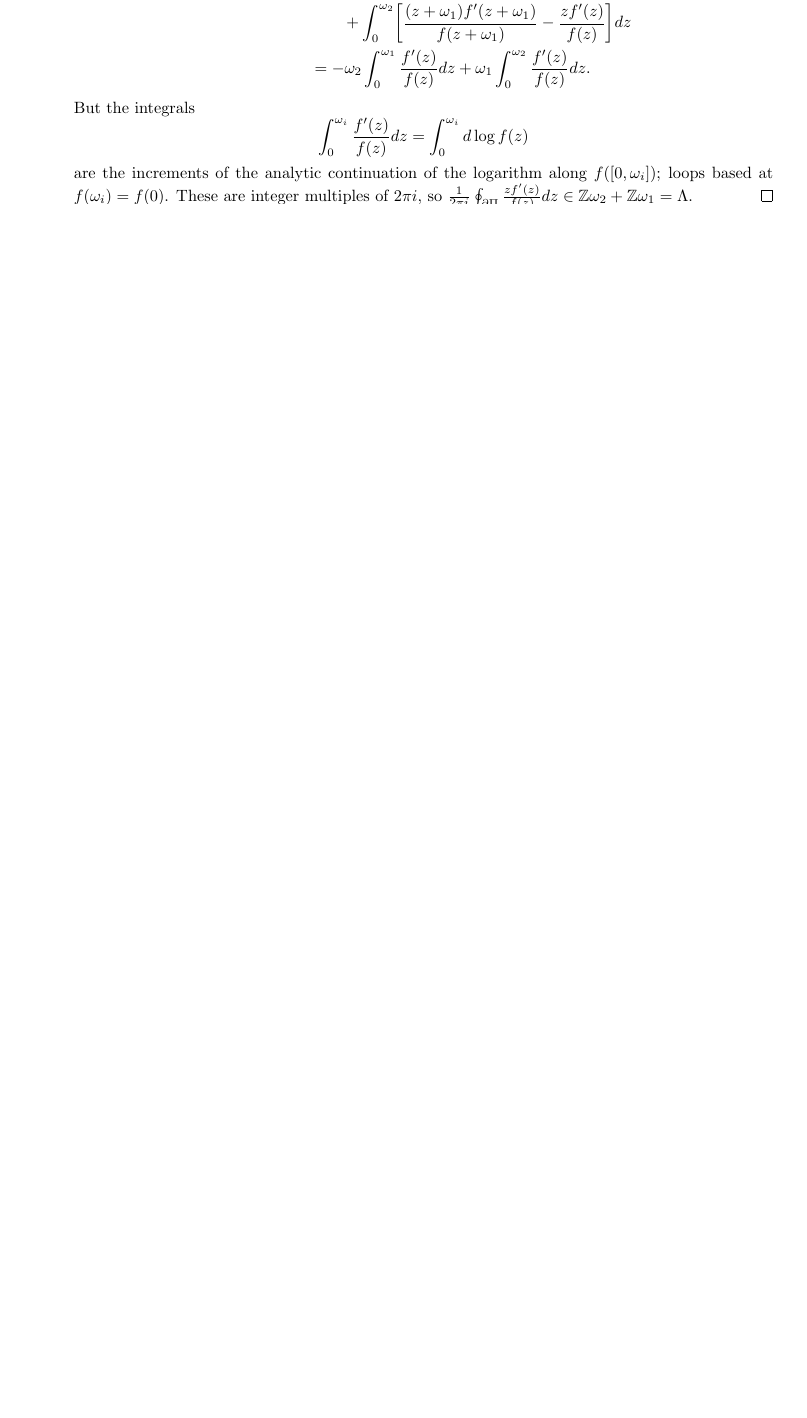
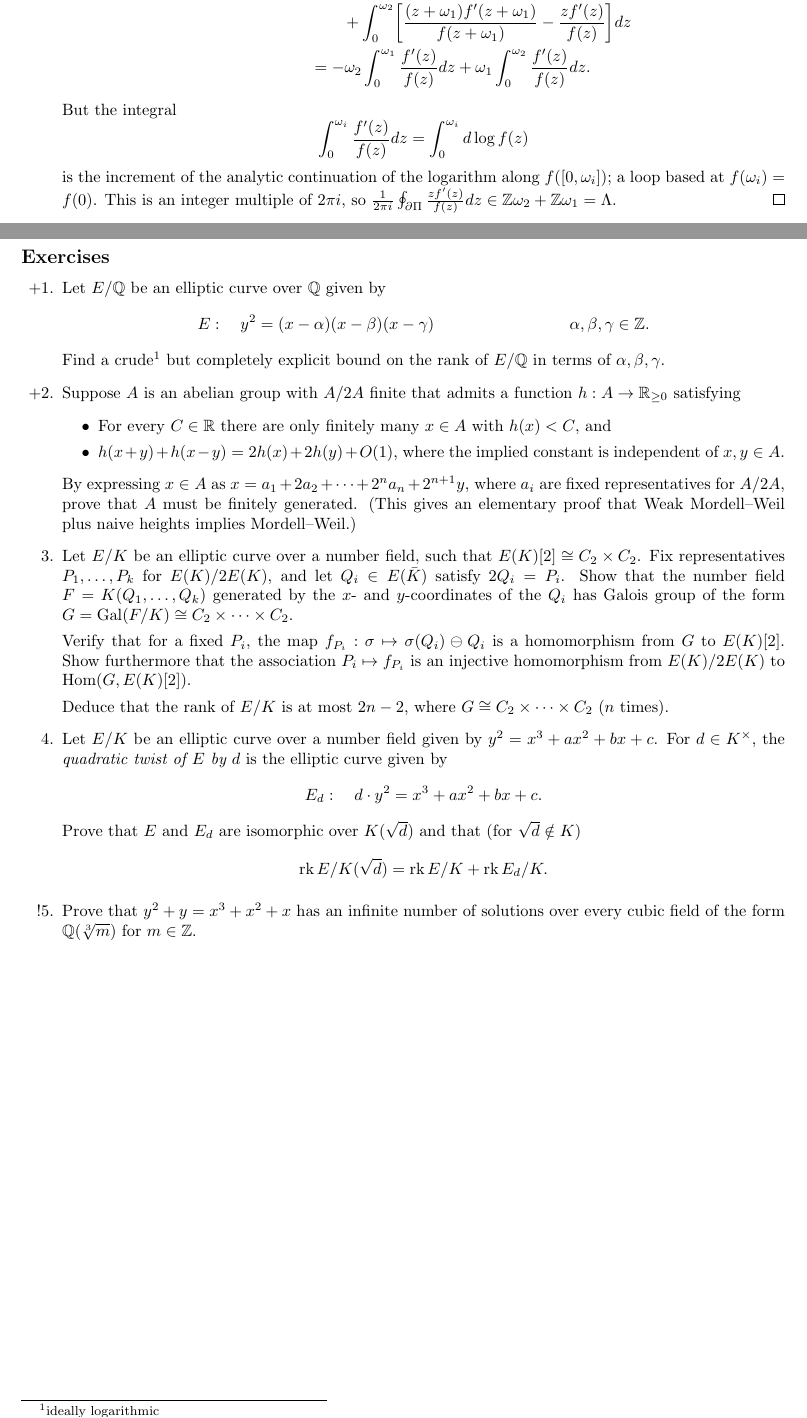
Before and after one commit to CalumCrossley/elliptic-curves, a LaTeX CV (elliptic-curves.tex): part of page 9 of 18 before the commit and two parts of pages 9 and 18 of 18 after it, the two joined at a grey line, cut so that both start at the same text, the shorter picture padded with empty space. Compiled offline with pdfLaTeX.

Commit message:
Add exercises for Mordell--Weil

```diff
--- a/elliptic-curves.tex
+++ b/elliptic-curves.tex
@@ -1,6 +1,6 @@
 \documentclass[a4paper]{article}
 
-\usepackage[margin=1in]{geometry}
+\usepackage[margin=0.9in]{geometry}
 \setlength\parindent{0pt}
 
 \usepackage{mathtools}
@@ -28,6 +28,7 @@
 \newtheorem*{definition}{Definition}
 \newtheorem*{notation}{Notation}
 
+\DeclareMathOperator{\Hom}{Hom}
 \DeclareMathOperator{\Disc}{Disc}
 \DeclareMathOperator{\Reg}{Reg}
 \DeclareMathOperator{\Gal}{Gal}
@@ -911,14 +911,14 @@ Note that $K$ may have cardinality too large to embed into $\C$.
                     &= -\omega_2\int_0^{\omega_1}\frac{f'(z)}{f(z)}dz
                         + \omega_1\int_0^{\omega_2}\frac{f'(z)}{f(z)}dz.
             \end{align*}
-            But the integrals
+            But the integral
             \begin{equation*}
                 \int_0^{\omega_i}\frac{f'(z)}{f(z)}dz
                     = \int_0^{\omega_i}d\log f(z)
             \end{equation*}
-            are the increments of the analytic continuation of the logarithm
-            along $f([0,\omega_i])$; loops based at $f(\omega_i)=f(0)$. These
-            are integer multiples of $2\pi i$, so
+            is the increment of the analytic continuation of the logarithm
+            along $f([0,\omega_i])$; a loop based at $f(\omega_i)=f(0)$. This
+            is an integer multiple of $2\pi i$, so
             $\frac{1}{2\pi i}\oint_{\partial\Pi}\frac{zf'(z)}{f(z)}dz
             \in\Z\omega_2+\Z\omega_1=\Lambda$.
         \end{proof}
@@ -1747,4 +1746,59 @@ The strategy for proving the Mordell--Weil theorem is as follows:
     so $\rk(E/\Q)=r\le2$. (In fact $r=0$, which we will be able to prove later.)
 \end{example}
 
+\subsection*{Exercises}
+
+\begin{enumerate}
+    \item[+1.] Let $E/\Q$ be an elliptic curve over $\Q$ given by
+        \begin{align*}
+            E&:\quad y^2=(x-\alpha)(x-\beta)(x-\gamma) &
+            \alpha,\beta,\gamma&\in\Z.
+        \end{align*}
+        Find a crude\footnote{ideally logarithmic} but completely explicit bound
+        on the rank of $E/\Q$ in terms of $\alpha,\beta,\gamma$.
+
+    \item[+2.] Suppose $A$ is an abelian group with $A/2A$ finite that admits a
+        function $h:A\to\R_{\ge0}$ satisfying
+        \begin{itemize}
+            \item For every $C\in\R$ there are only finitely many $x\in A$ with
+                $h(x)<C$, and
+            \item $h(x+y)+h(x-y)=2h(x)+2h(y)+O(1)$, where the implied constant
+                is independent of $x,y\in A$.
+        \end{itemize}
+        By expressing $x\in A$ as $x=a_1+2a_2+\cdots+2^na_n+2^{n+1}y$, where
+        $a_i$ are fixed representatives for $A/2A$, prove that $A$ must be
+        finitely generated. (This gives an elementary proof that Weak
+        Mordell--Weil plus naive heights implies Mordell--Weil.)
+
+    \item[3.] Let $E/K$ be an elliptic curve over a number field, such that
+        $E(K)[2]\cong C_2\times C_2$. Fix representatives $P_1,\ldots,P_k$ for
+        $E(K)/2E(K)$, and let $Q_i\in E(\bar K)$ satisfy $2Q_i=P_i$. Show that
+        the number field $F=K(Q_1,\ldots,Q_k)$ generated by the $x$- and
+        $y$-coordinates of the $Q_i$ has Galois group of the form
+        $G=\Gal(F/K)\cong C_2\times\cdots\times C_2$.
+
+        Verify that for a fixed $P_i$, the map
+        $f_{P_i}:\sigma\mapsto\sigma(Q_i)\ominus Q_i$ is a homomorphism from $G$
+        to $E(K)[2]$. Show furthermore that the association $P_i\mapsto f_{P_i}$
+        is an injective homomorphism from $E(K)/2E(K)$ to $\Hom(G,E(K)[2])$.
+
+        Deduce that the rank of $E/K$ is at most $2n-2$, where
+        $G\cong C_2\times\cdots\times C_2$ ($n$ times).
+
+    \item[4.] Let $E/K$ be an elliptic curve over a number field given by
+        $y^2=x^3+ax^2+bx+c$. For $d\in K^\times$, the \emph{quadratic twist of
+        $E$ by $d$} is the elliptic curve given by
+        \begin{equation*}
+            E_d:\quad d\cdot y^2=x^3+ax^2+bx+c.
+        \end{equation*}
+        Prove that $E$ and $E_d$ are isomorphic over $K(\sqrt d)$ and that (for
+        $\sqrt d\notin K$)
+        \begin{equation*}
+            \rk E/K(\sqrt d) = \rk E/K + \rk E_d/K.
+        \end{equation*}
+
+    \item[!5.] Prove that $y^2+y=x^3+x^2+x$ has an infinite number of solutions
+        over every cubic field of the form $\Q(\sqrt[3]{m})$ for $m\in\Z$.
+\end{enumerate}
+
 \end{document}
```
Also changed, not shown: elliptic-curves.tex (40 more changed lines).
